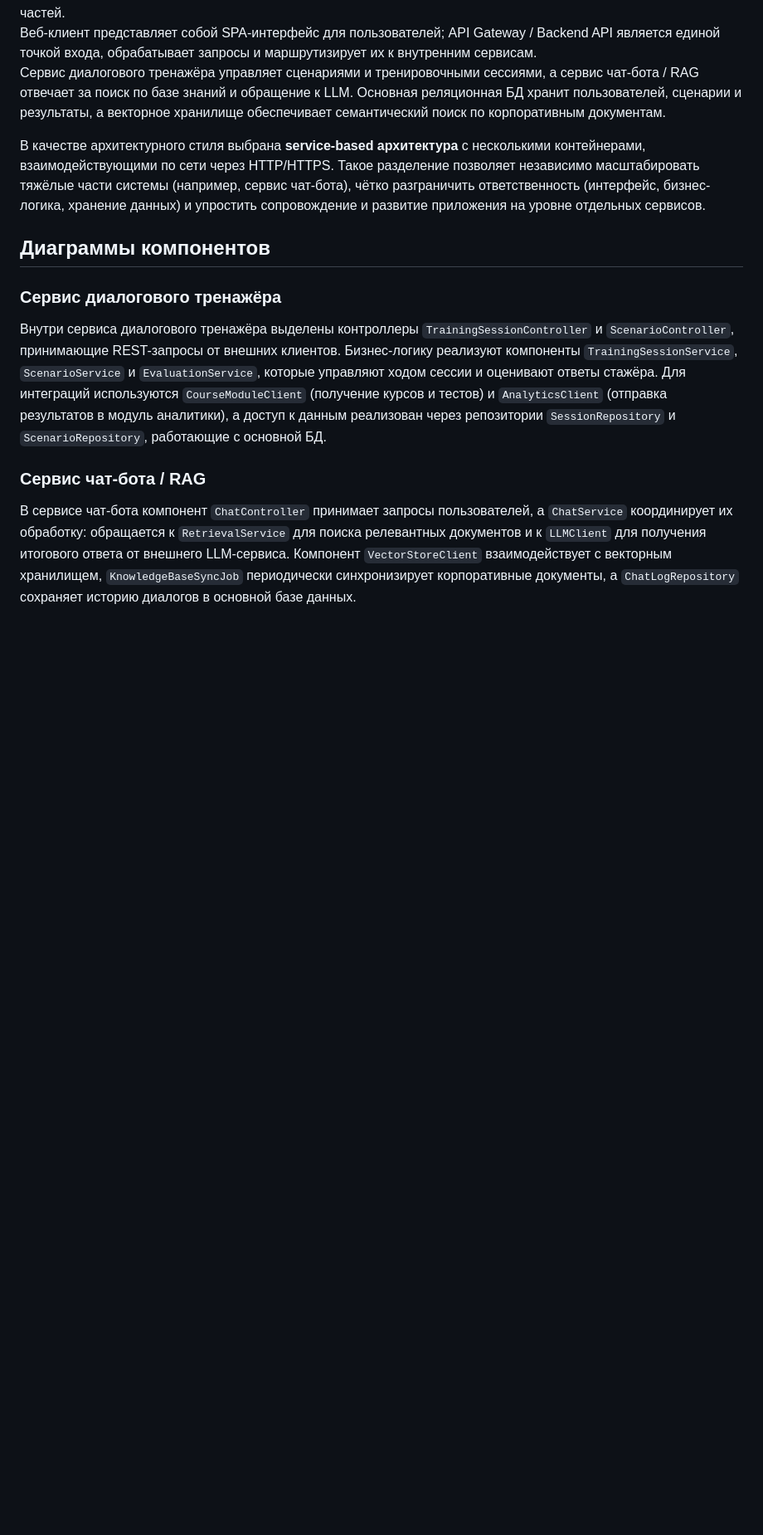
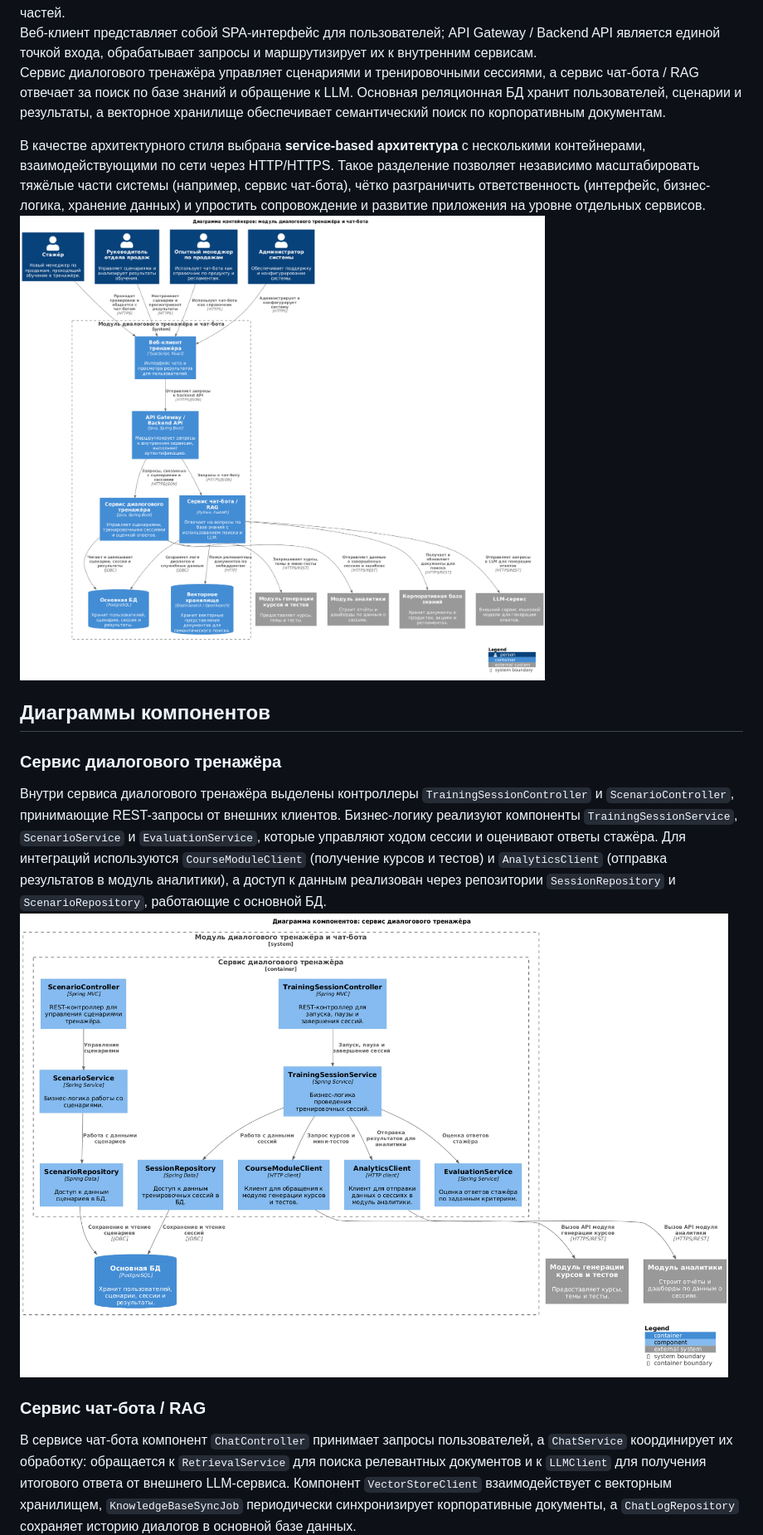
Before and after one commit to veronikaKharit/-.-, a Markdown page: lab Work №2/lab2.md, the part around the change printed below. Shown: that part at 83% size. Rendered like a GitHub page; blank space fills up the shorter version.

```diff
--- a/lab Work №2/lab2.md
+++ b/lab Work №2/lab2.md
@@ -11,12 +12,14 @@
 Сервис диалогового тренажёра управляет сценариями и тренировочными сессиями, а сервис чат-бота / RAG отвечает за поиск по базе знаний и обращение к LLM. Основная реляционная БД хранит пользователей, сценарии и результаты, а векторное хранилище обеспечивает семантический поиск по корпоративным документам.
 
 В качестве архитектурного стиля выбрана **service-based архитектура** с несколькими контейнерами, взаимодействующими по сети через HTTP/HTTPS. Такое разделение позволяет независимо масштабировать тяжёлые части системы (например, сервис чат-бота), чётко разграничить ответственность (интерфейс, бизнес-логика, хранение данных) и упростить сопровождение и развитие приложения на уровне отдельных сервисов.
+![Диаграмма контейнеров](2.png)
 
 ## Диаграммы компонентов
 
 ### Сервис диалогового тренажёра
 
 Внутри сервиса диалогового тренажёра выделены контроллеры `TrainingSessionController` и `ScenarioController`, принимающие REST-запросы от внешних клиентов. Бизнес-логику реализуют компоненты `TrainingSessionService`, `ScenarioService` и `EvaluationService`, которые управляют ходом сессии и оценивают ответы стажёра. Для интеграций используются `CourseModuleClient` (получение курсов и тестов) и `AnalyticsClient` (отправка результатов в модуль аналитики), а доступ к данным реализован через репозитории `SessionRepository` и `ScenarioRepository`, работающие с основной БД.
+![Диаграммы компонентов](3.png)
 
 ### Сервис чат-бота / RAG
 
```
Also changed, not shown: other parts of lab Work №2/lab2.md (+2 -0 lines).
